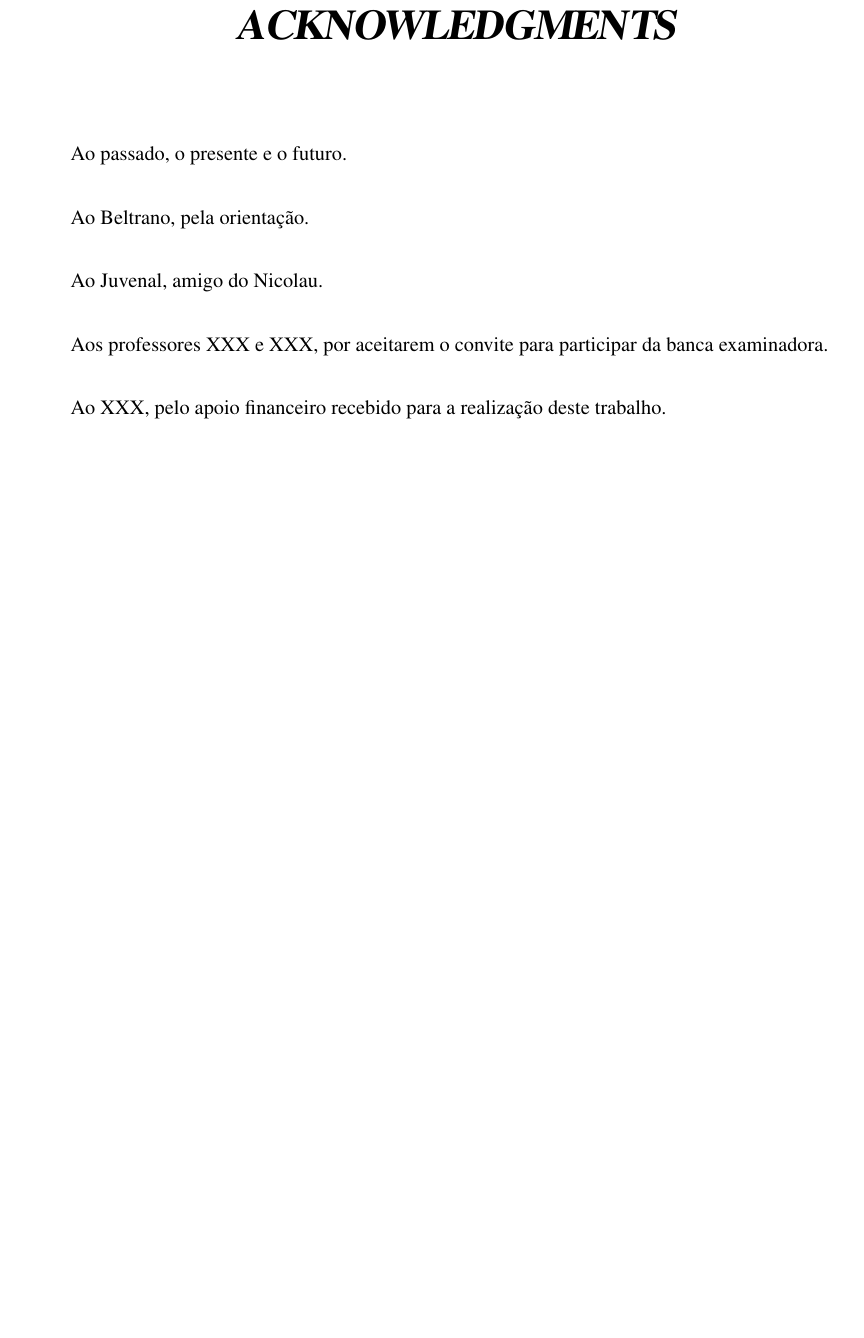
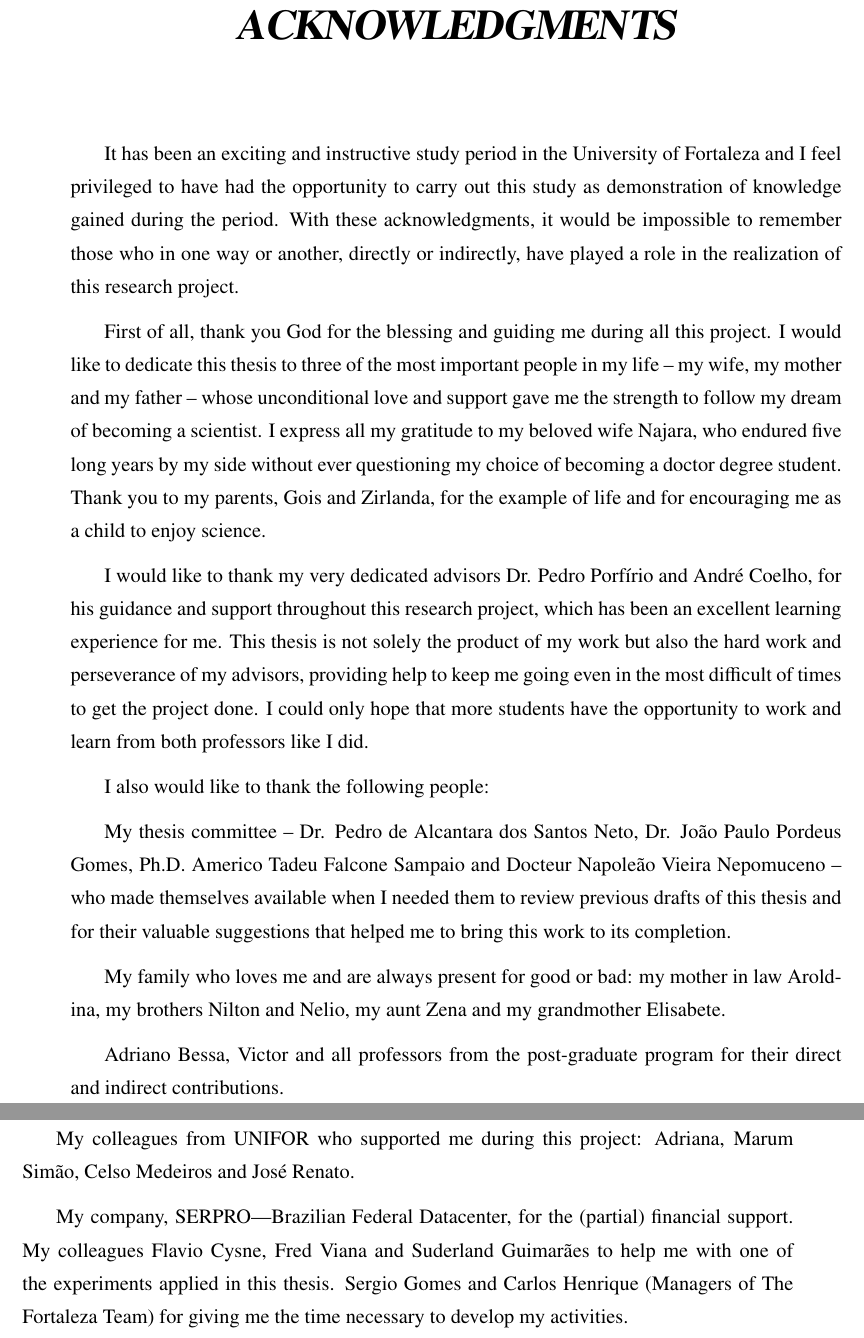
Before and after one commit to naubergois/thesis2, a LaTeX thesis (dissertacao.tex, which reads agradecimentos.tex): part of page 8 of 162 before the commit and two parts of pages 8 and 9 of 162 after it, the two joined at a grey line, cut so that both start at the same text, the shorter picture padded with empty space. Compiled offline with pdfLaTeX; a LaTeX package or settings file that is missing is left out.

Commit message:
new version

```diff
--- a/agradecimentos.tex
+++ b/agradecimentos.tex
@@ -1,10 +1,28 @@
 %Seção de agradecimentos
 \chapter*{Acknowledgments}
 
-\begin{trivlist} \itemsep 2ex \normalsize
-\item Ao passado, o presente e o futuro.
-\item Ao Beltrano, pela orientação.
-\item Ao Juvenal, amigo do Nicolau.
-\item Aos professores XXX e XXX, por aceitarem o convite para participar da banca examinadora.
-\item Ao XXX, pelo apoio financeiro recebido para a realização deste trabalho.
-\end{trivlist}
+%\begin{trivlist} \itemsep 2ex \normalsize
+
+
+It has been an exciting and instructive study period in the University of Fortaleza and I
+feel privileged to have had the opportunity to carry out this study as demonstration of
+knowledge gained during the period. With these acknowledgments, it would be impossible to remember those who in one way or another, directly or indirectly, have played a role in the realization of this research project.
+
+First of all, thank you God for the blessing and guiding me during all this project. I would like to dedicate this thesis to three of the most important people in my life
+– my wife, my mother and my father – whose unconditional love and support gave me the
+strength to follow my dream of becoming a scientist. I express all my gratitude to my beloved wife Najara, who endured five long years by my side without ever questioning my choice of becoming a doctor degree student. Thank you to my parents, Gois and Zirlanda,  for the example of life and for encouraging me as a child to enjoy science.
+
+I would like to thank my very dedicated advisors Dr. Pedro Porfírio and André Coelho, for his guidance and support throughout this research project, which has been an excellent
+learning experience for me. This thesis is not solely the product of my work but also the hard work and perseverance of my advisors, providing  help to keep me going even in the most difficult of times to get the project done. I could only hope that more students have the opportunity to work and learn from both professors like I did.
+
+I also would like to thank the following people:
+
+My thesis committee – Dr. Pedro de Alcantara dos Santos Neto, Dr. João Paulo Pordeus Gomes, Ph.D. Americo Tadeu Falcone Sampaio and Docteur Napoleão Vieira Nepomuceno – who made themselves available when I needed them to review previous drafts of this thesis and for their valuable suggestions that helped me to bring this work to its completion.
+
+My family who loves me and are always present for good or bad: my mother in law Aroldina, my brothers Nilton and Nelio, my aunt Zena and my grandmother Elisabete.
+
+Adriano Bessa, Victor and all professors from the post-graduate program for their direct and indirect contributions.
+
+My colleagues from UNIFOR who supported me during this project: Adriana, Marum Simão, Celso Medeiros and José Renato.
+
+My company, SERPRO—Brazilian Federal Datacenter, for the (partial) financial support. My colleagues  Flavio Cysne, Fred Viana and Suderland Guimarães to help me with one of the experiments applied in this thesis. Sergio Gomes and Carlos Henrique (Managers of The Fortaleza Team) for giving me the time necessary to develop my activities.
```
Also changed, not shown: 3 other files.
